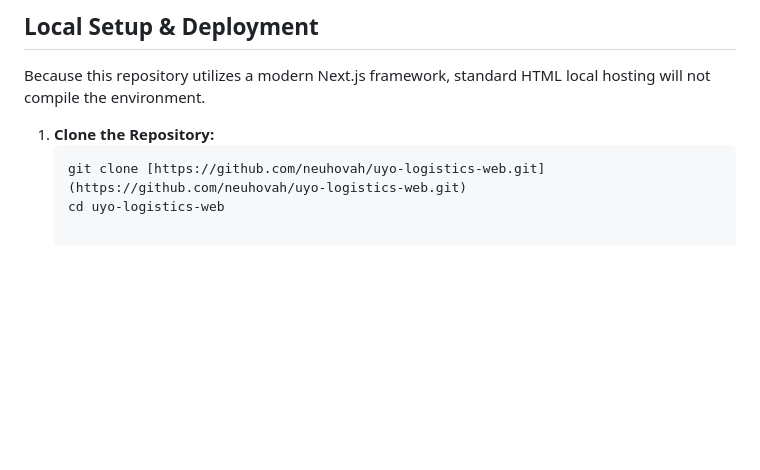
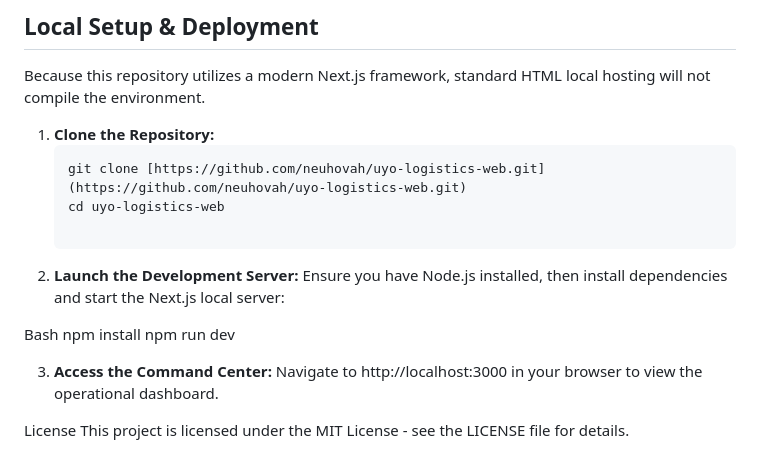
Before and after one commit to neuhovah/uyo-logistics-web, a Markdown page: README.md, the part around the change. GitHub-like rendering; blank space fills up the shorter version.

Commit message:
Update README with development server instructions
Added instructions for launching the development server and accessing the command center.

````diff
--- a/README.md
+++ b/README.md
@@ -66,3 +66,16 @@ Because this repository utilizes a modern Next.js framework, standard HTML local
    ```bash
    git clone [https://github.com/neuhovah/uyo-logistics-web.git](https://github.com/neuhovah/uyo-logistics-web.git)
    cd uyo-logistics-web
+
+2. **Launch the Development Server:**
+Ensure you have Node.js installed, then install dependencies and start the Next.js local server:
+
+Bash
+npm install
+npm run dev
+
+3.  **Access the Command Center:**
+Navigate to http://localhost:3000 in your browser to view the operational dashboard.
+
+License
+This project is licensed under the MIT License - see the LICENSE file for details.
````
